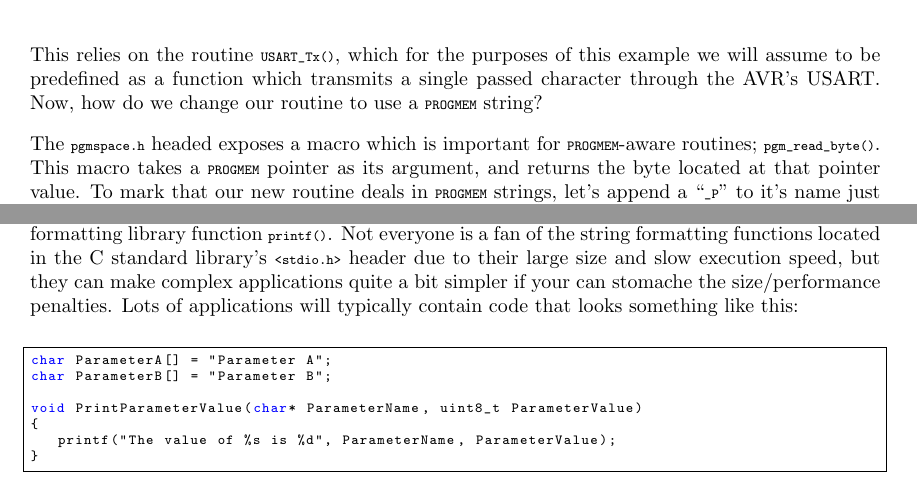
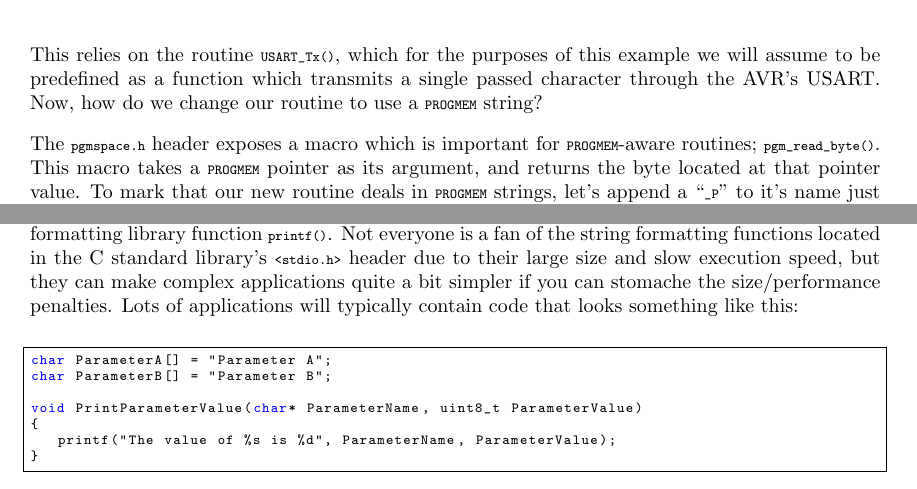
Before and after one commit to abcminiuser/avr-tutorials, a LaTeX thesis (Progmem/Progmem.tex): two parts of pages 5 and 9 of 10, joined at a grey line, cut so that both start at the same text. Compiled offline with pdfLaTeX.

Commit message:
Fix typos.

```diff
--- a/Progmem/Progmem.tex
+++ b/Progmem/Progmem.tex
@@ -103,7 +103,7 @@ void USART_TxString(const char *data)
 
 This relies on the routine \lstinline{USART_Tx()}, which for the purposes of this example we will assume to be predefined as a function which transmits a single passed character through the AVR's USART. Now, how do we change our routine to use a \lstinline{PROGMEM} string?
 
-The \lstinline{pgmspace.h} headed exposes a macro which is important for \lstinline{PROGMEM}-aware routines; \lstinline{pgm_read_byte()}. This macro takes a \lstinline{PROGMEM} pointer as its argument, and returns the byte located at that pointer value. To mark that our new routine deals in \lstinline{PROGMEM} strings, let's append a ``\lstinline{_P}'' to it's name just like the other routines in \lstinline{pgmspace.h}:
+The \lstinline{pgmspace.h} header exposes a macro which is important for \lstinline{PROGMEM}-aware routines; \lstinline{pgm_read_byte()}. This macro takes a \lstinline{PROGMEM} pointer as its argument, and returns the byte located at that pointer value. To mark that our new routine deals in \lstinline{PROGMEM} strings, let's append a ``\lstinline{_P}'' to it's name just like the other routines in \lstinline{pgmspace.h}:
 
 \begin{center}
 \begin{lstlisting}
@@ -329,7 +329,7 @@ I recommend looking through the \textit{avr-libc} documentation of the \lstinlin
 
 \section{PROGMEM Strings and \texttt{printf()}}
 
-Finally, let's cover another advanced use case of \lstinline{PROGMEM} strings; printing them out using the C string formatting library function \lstinline{printf()}. Not everyone is a fan of the string formatting functions located in the C standard library's \lstinline{<stdio.h>} header due to their large size and slow execution speed, but they can make complex applications quite a bit simpler if your can stomache the size/performance penalties. Lots of applications will typically contain code that looks something like this:
+Finally, let's cover another advanced use case of \lstinline{PROGMEM} strings; printing them out using the C string formatting library function \lstinline{printf()}. Not everyone is a fan of the string formatting functions located in the C standard library's \lstinline{<stdio.h>} header due to their large size and slow execution speed, but they can make complex applications quite a bit simpler if you can stomache the size/performance penalties. Lots of applications will typically contain code that looks something like this:
 
 \begin{center}
 \begin{lstlisting}
```
Also changed, not shown: Progmem/Progmem.tex (6 more changed lines).
